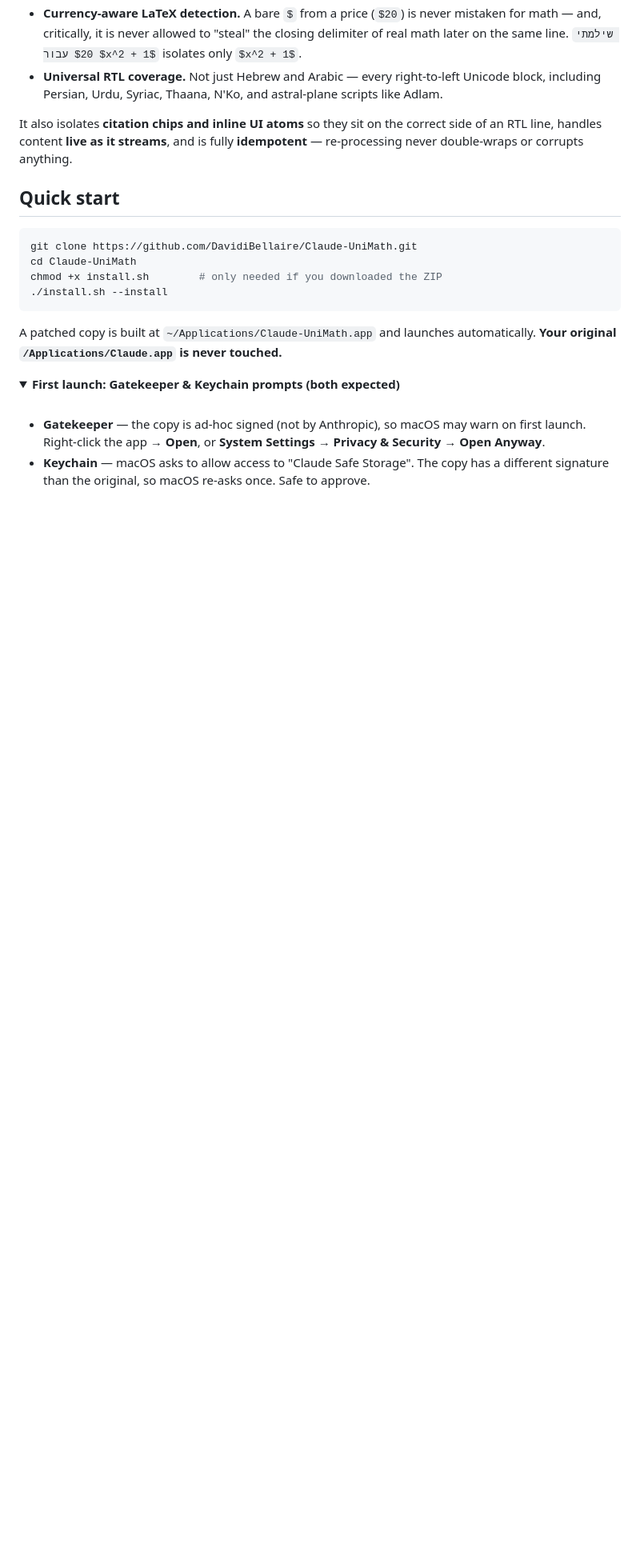
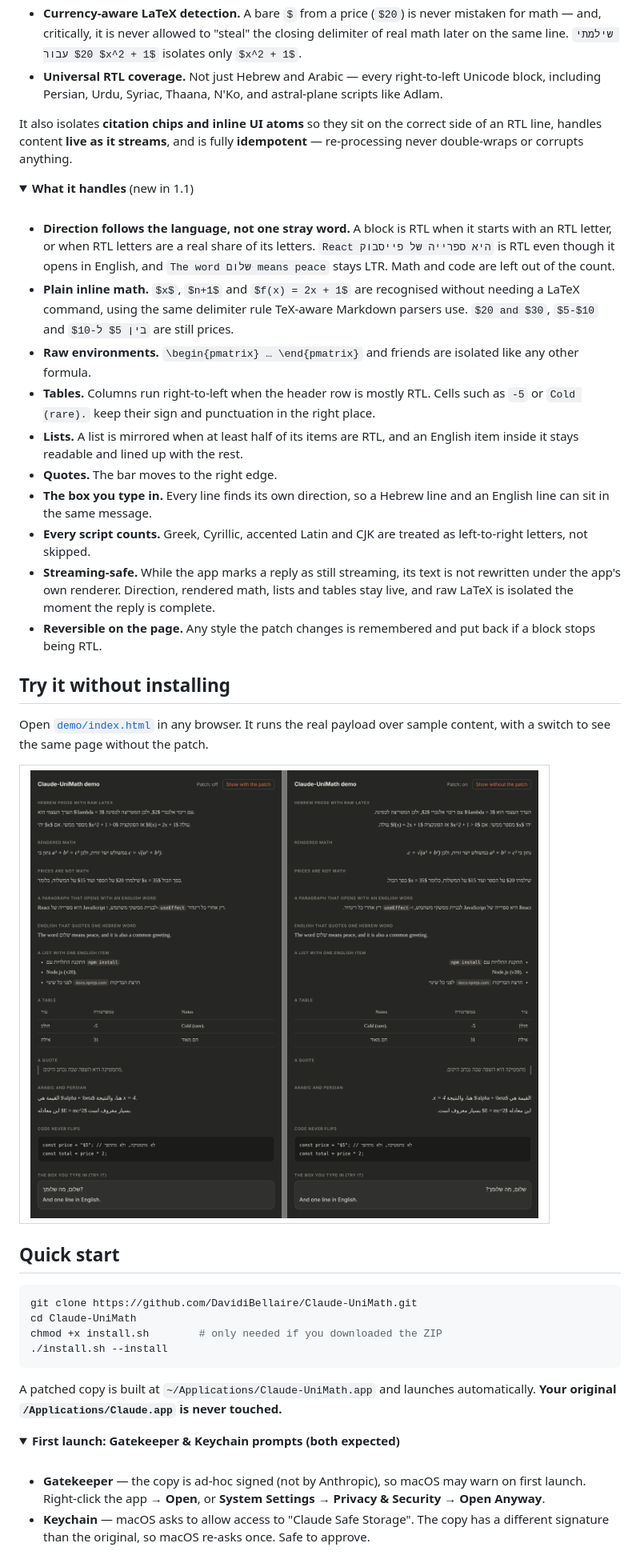
Before and after one commit to DavidiBellaire/Claude-UniMath, a Markdown page: README.md, the part around one of its changes. Shown at 80% size. Rendered like a GitHub page; pictures changed too: assets/demo.png (added); folded sections open; blank space fills up the shorter version.

Commit message:
Add a demo page, a changelog and update the README for 1.1.0
demo/index.html runs the real payload over sample content in any browser, with a switch to see the page without the patch.

```diff
--- a/README.md
+++ b/README.md
@@ -66,6 +67,36 @@ Every other RTL patch answers one question: *"is there an RTL character? then al
 It also isolates **citation chips and inline UI atoms** so they sit on the correct side of an RTL line, handles content **live as it streams**, and is fully **idempotent** — re-processing never double-wraps or corrupts anything.
 
 </details>
+
+<details>
+<summary><b>What it handles</b> (new in 1.1)</summary>
+
+<br>
+
+- **Direction follows the language, not one stray word.** A block is RTL when it starts with an RTL letter, or when RTL letters are a real share of its letters. `React היא ספרייה של פייסבוק` is RTL even though it opens in English, and `The word שלום means peace` stays LTR. Math and code are left out of the count.
+- **Plain inline math.** `$x$`, `$n+1$` and `$f(x) = 2x + 1$` are recognised without needing a LaTeX command, using the same delimiter rule TeX-aware Markdown parsers use. `$20 and $30`, `$5-$10` and `בין $5 ל-$10` are still prices.
+- **Raw environments.** `\begin{pmatrix} … \end{pmatrix}` and friends are isolated like any other formula.
+- **Tables.** Columns run right-to-left when the header row is mostly RTL. Cells such as `-5` or `Cold (rare).` keep their sign and punctuation in the right place.
+- **Lists.** A list is mirrored when at least half of its items are RTL, and an English item inside it stays readable and lined up with the rest.
+- **Quotes.** The bar moves to the right edge.
+- **The box you type in.** Every line finds its own direction, so a Hebrew line and an English line can sit in the same message.
+- **Every script counts.** Greek, Cyrillic, accented Latin and CJK are treated as left-to-right letters, not skipped.
+- **Streaming-safe.** While the app marks a reply as still streaming, its text is not rewritten under the app's own renderer. Direction, rendered math, lists and tables stay live, and raw LaTeX is isolated the moment the reply is complete.
+- **Reversible on the page.** Any style the patch changes is remembered and put back if a block stops being RTL.
+
+</details>
+
+## Try it without installing
+
+Open [`demo/index.html`](demo/index.html) in any browser. It runs the real payload over sample content, with a switch to see the same page without the patch.
+
+<table>
+  <tr>
+    <td>
+      <img src="./assets/demo.png" alt="The demo page without the patch (left) and with it (right)">
+    </td>
+  </tr>
+</table>
 
 ## Quick start
 
```
Also changed, not shown: other parts of README.md (+19 -9 lines), CHANGELOG.md (added, +44 -0 lines), 1 other file.
